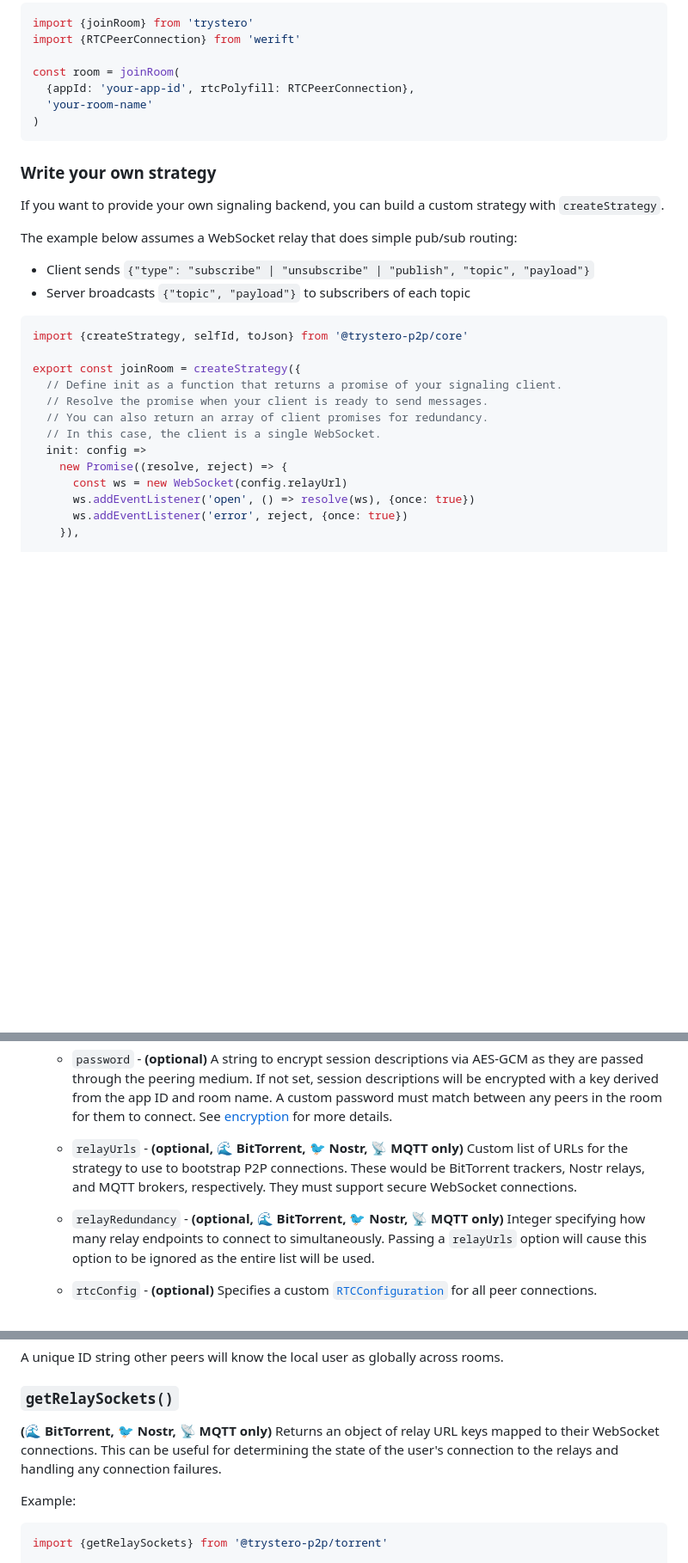
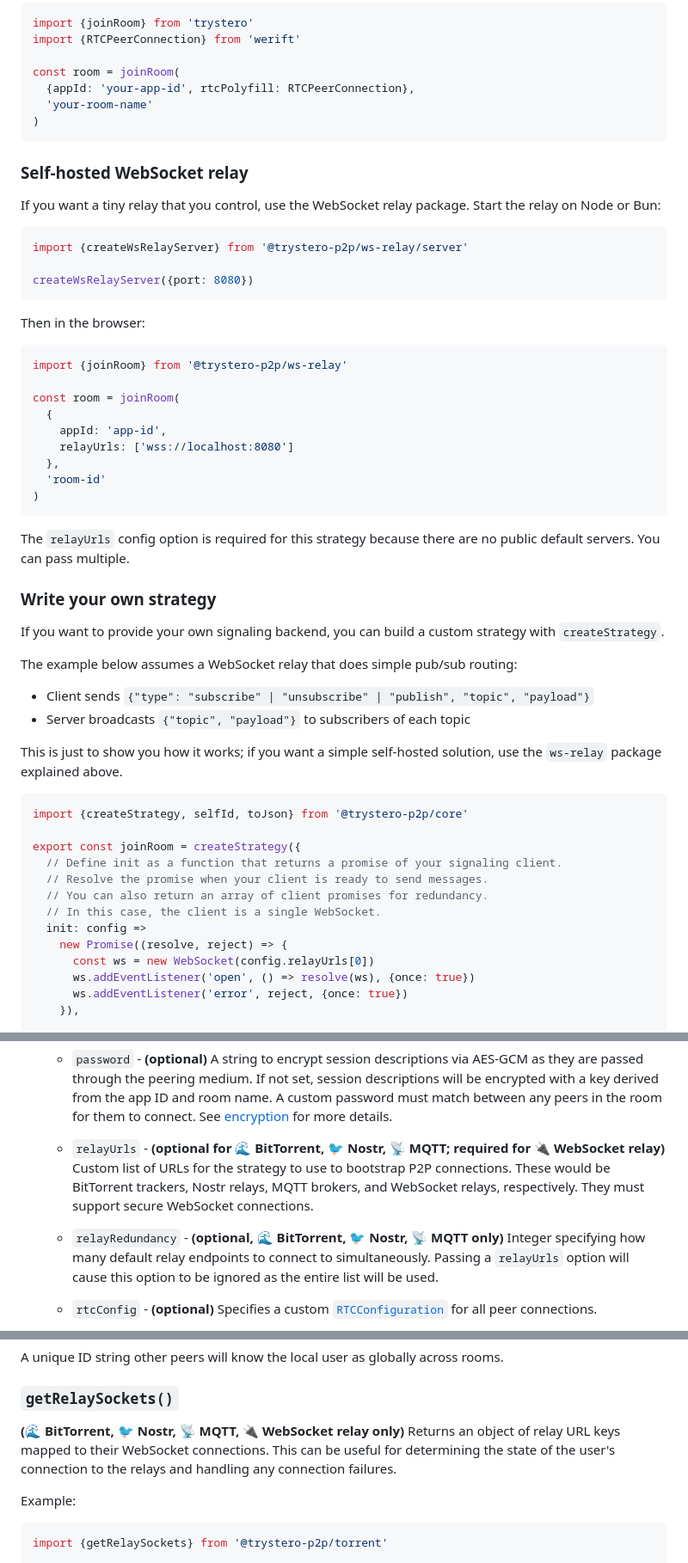
Before and after one commit to dmotz/trystero, a Markdown page: README.md, 3 parts joined by grey strips. Shown at 86% size. Drawn GitHub-style; blank space fills up the shorter version.

Commit message:
readme: document ws-relay

````diff
--- a/README.md
+++ b/README.md
@@ -548,6 +552,34 @@ const room = joinRoom(
 )
 ```
 
+### Self-hosted WebSocket relay
+
+If you want a tiny relay that you control, use the WebSocket relay package.
+Start the relay on Node or Bun:
+
+```js
+import {createWsRelayServer} from '@trystero-p2p/ws-relay/server'
+
+createWsRelayServer({port: 8080})
+```
+
+Then in the browser:
+
+```js
+import {joinRoom} from '@trystero-p2p/ws-relay'
+
+const room = joinRoom(
+  {
+    appId: 'app-id',
+    relayUrls: ['wss://localhost:8080']
+  },
+  'room-id'
+)
+```
+
+The `relayUrls` config option is required for this strategy because there are no
+public default servers. You can pass multiple.
+
 ### Write your own strategy
 
 If you want to provide your own signaling backend, you can build a custom
@@ -559,6 +591,9 @@ The example below assumes a WebSocket relay that does simple pub/sub routing:
   `{"type": "subscribe" | "unsubscribe" | "publish", "topic", "payload"}`
 - Server broadcasts `{"topic", "payload"}` to subscribers of each topic
 
+This is just to show you how it works; if you want a simple self-hosted
+solution, use the `ws-relay` package explained above.
+
 ```js
 import {createStrategy, selfId, toJson} from '@trystero-p2p/core'
 
@@ -569,7 +604,7 @@ export const joinRoom = createStrategy({
   // In this case, the client is a single WebSocket.
   init: config =>
     new Promise((resolve, reject) => {
-      const ws = new WebSocket(config.relayUrl)
+      const ws = new WebSocket(config.relayUrls[0])
       ws.addEventListener('open', () => resolve(ws), {once: true})
       ws.addEventListener('error', reject, {once: true})
     }),
@@ -693,15 +728,16 @@ the same namespace will return the same room instance.
     name. A custom password must match between any peers in the room for them to
     connect. See [encryption](#encryption) for more details.
 
-  - `relayUrls` - **(optional, 🌊 BitTorrent, 🐦 Nostr, 📡 MQTT only)** Custom
-    list of URLs for the strategy to use to bootstrap P2P connections. These
-    would be BitTorrent trackers, Nostr relays, and MQTT brokers, respectively.
-    They must support secure WebSocket connections.
+  - `relayUrls` - **(optional for 🌊 BitTorrent, 🐦 Nostr, 📡 MQTT; required for
+    🔌 WebSocket relay)** Custom list of URLs for the strategy to use to
+    bootstrap P2P connections. These would be BitTorrent trackers, Nostr relays,
+    MQTT brokers, and WebSocket relays, respectively. They must support secure
+    WebSocket connections.
 
   - `relayRedundancy` - **(optional, 🌊 BitTorrent, 🐦 Nostr, 📡 MQTT only)**
-    Integer specifying how many relay endpoints to connect to simultaneously.
-    Passing a `relayUrls` option will cause this option to be ignored as the
-    entire list will be used.
+    Integer specifying how many default relay endpoints to connect to
+    simultaneously. Passing a `relayUrls` option will cause this option to be
+    ignored as the entire list will be used.
 
   - `rtcConfig` - **(optional)** Specifies a custom
     [`RTCConfiguration`](https://developer.mozilla.org/en-US/docs/Web/API/RTCConfiguration)
@@ -1024,10 +1060,10 @@ rooms.
 
 ### `getRelaySockets()`
 
-**(🌊 BitTorrent, 🐦 Nostr, 📡 MQTT only)** Returns an object of relay URL keys
-mapped to their WebSocket connections. This can be useful for determining the
-state of the user's connection to the relays and handling any connection
-failures.
+**(🌊 BitTorrent, 🐦 Nostr, 📡 MQTT, 🔌 WebSocket relay only)** Returns an
+object of relay URL keys mapped to their WebSocket connections. This can be
+useful for determining the state of the user's connection to the relays and
+handling any connection failures.
 
 Example:
 
````
Also changed, not shown: other parts of README.md (+8 -4 lines).
